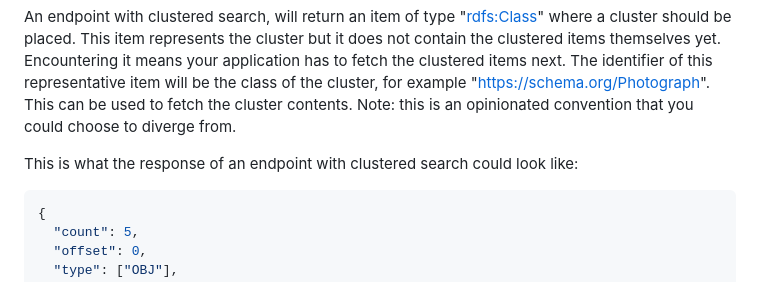
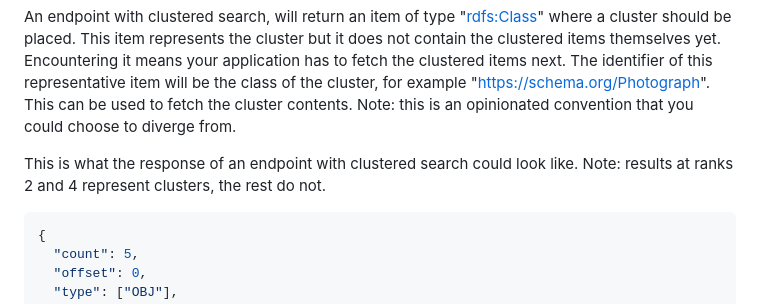
Before and after one commit to spinque/query-api-ts, a Markdown page: README.md, the part around the change. GitHub-like rendering.

Commit message:
clarify which results are clusters

````diff
--- a/README.md
+++ b/README.md
@@ -368,7 +368,7 @@ be the class of the cluster, for example "https://schema.org/Photograph". This
 can be used to fetch the cluster contents. Note: this is an opinionated
 convention that you could choose to diverge from.
 
-This is what the response of an endpoint with clustered search could look like:
+This is what the response of an endpoint with clustered search could look like. Note: results at ranks 2 and 4 represent clusters, the rest do not.
 
 ```json
 {
````
